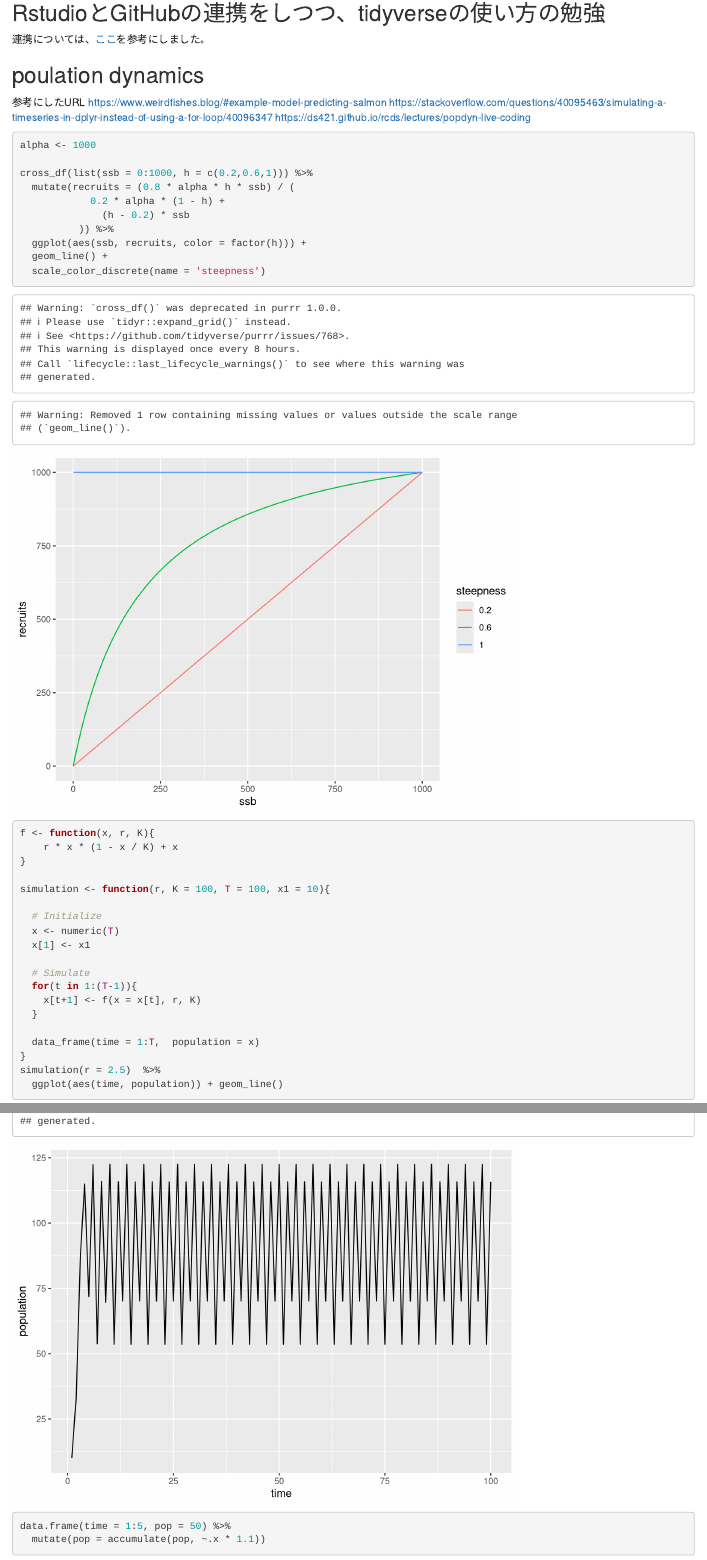
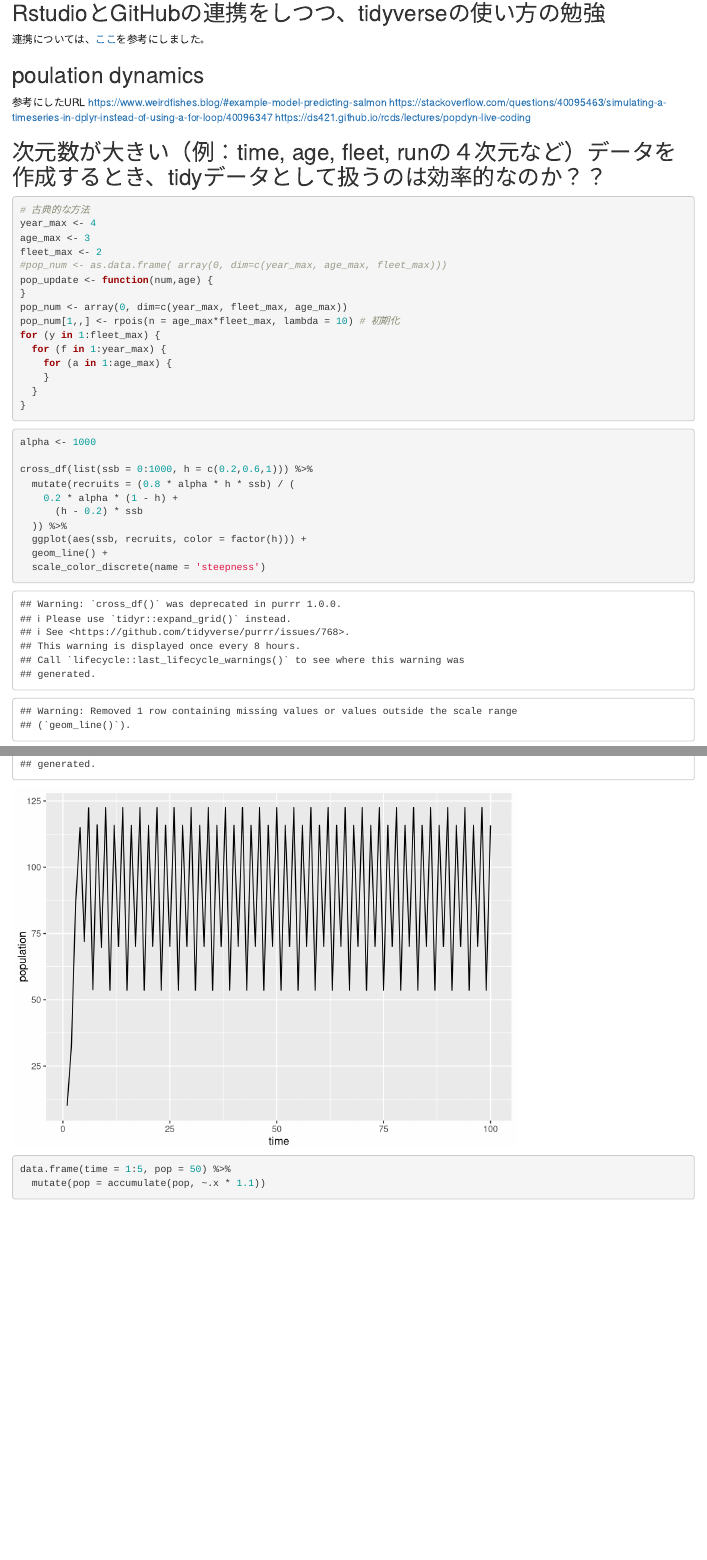
Before and after one commit to teTUNAakita/learn_tidy, an R Markdown document (document.Rmd): the page in a window 1100 px wide, from 140 px down, and a second part further down, joined at a grey line. Rendered offline with R 4.5, knitr and Pandoc, with nearby package versions; code that draws random numbers runs with fixed seeds of ours.

Commit message:
add classical way to calculate pop_dynamics

````diff
--- a/document.Rmd
+++ b/document.Rmd
@@ -20,6 +20,27 @@ https://www.weirdfishes.blog/#example-model-predicting-salmon
 https://stackoverflow.com/questions/40095463/simulating-a-timeseries-in-dplyr-instead-of-using-a-for-loop/40096347
 https://ds421.github.io/rcds/lectures/popdyn-live-coding
 
+## 次元数が大きい（例：time, age, fleet, runの４次元など）データを作成するとき、tidyデータとして扱うのは効率的なのか？？
+
+```{r}
+# 古典的な方法
+year_max <- 4
+age_max <- 3
+fleet_max <- 2
+#pop_num <- as.data.frame( array(0, dim=c(year_max, age_max, fleet_max)))
+pop_update <- function(num,age) {
+}
+pop_num <- array(0, dim=c(year_max, fleet_max, age_max))
+pop_num[1,,] <- rpois(n = age_max*fleet_max, lambda = 10) # 初期化
+for (y in 1:fleet_max) {
+  for (f in 1:year_max) {
+    for (a in 1:age_max) {
+    }
+  }
+}
+
+```
+
 
 ```{r, include=FALSE}
 library(tidyverse)
````
Also changed, not shown: document.Rmd (8 more changed lines).
